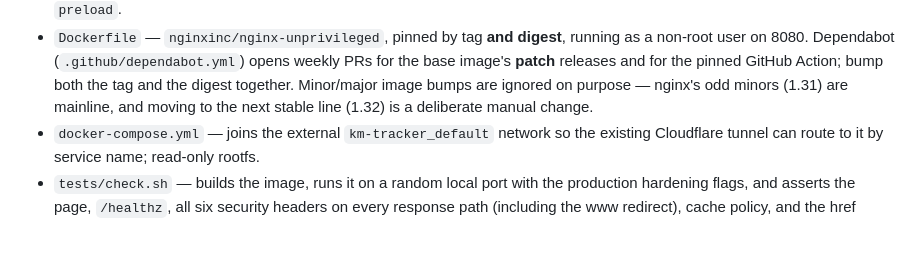
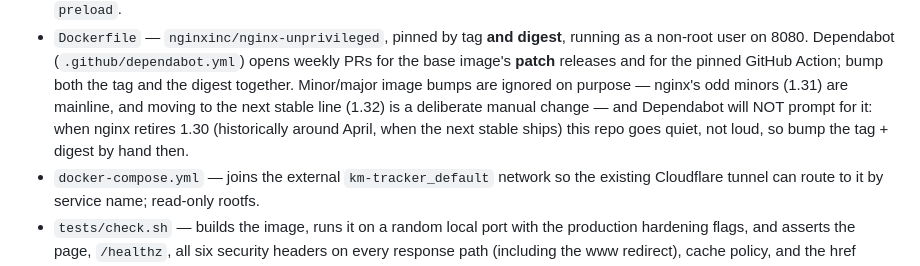
Before and after one commit to Graham-Williams/graham-williams.com, a Markdown page: CLAUDE.md, the part around the change. Drawn GitHub-style; blank space fills up the shorter version.

Commit message:
docs: note Dependabot goes quiet when the stable line is retired
Co-Authored-By: Claude Fable 5.1 <noreply@anthropic.com>

```diff
--- a/CLAUDE.md
+++ b/CLAUDE.md
@@ -36,7 +36,10 @@ third-party requests (typefaces are self-hosted under `static/fonts/`).
   opens weekly PRs for the base image's **patch** releases and for the pinned
   GitHub Action; bump both the tag and the digest together. Minor/major image
   bumps are ignored on purpose — nginx's odd minors (1.31) are mainline, and
-  moving to the next stable line (1.32) is a deliberate manual change.
+  moving to the next stable line (1.32) is a deliberate manual change — and
+  Dependabot will NOT prompt for it: when nginx retires 1.30 (historically
+  around April, when the next stable ships) this repo goes quiet, not loud, so
+  bump the tag + digest by hand then.
 - `docker-compose.yml` — joins the external `km-tracker_default` network so the
   existing Cloudflare tunnel can route to it by service name; read-only rootfs.
 - `tests/check.sh` — builds the image, runs it on a random local port with the
```
